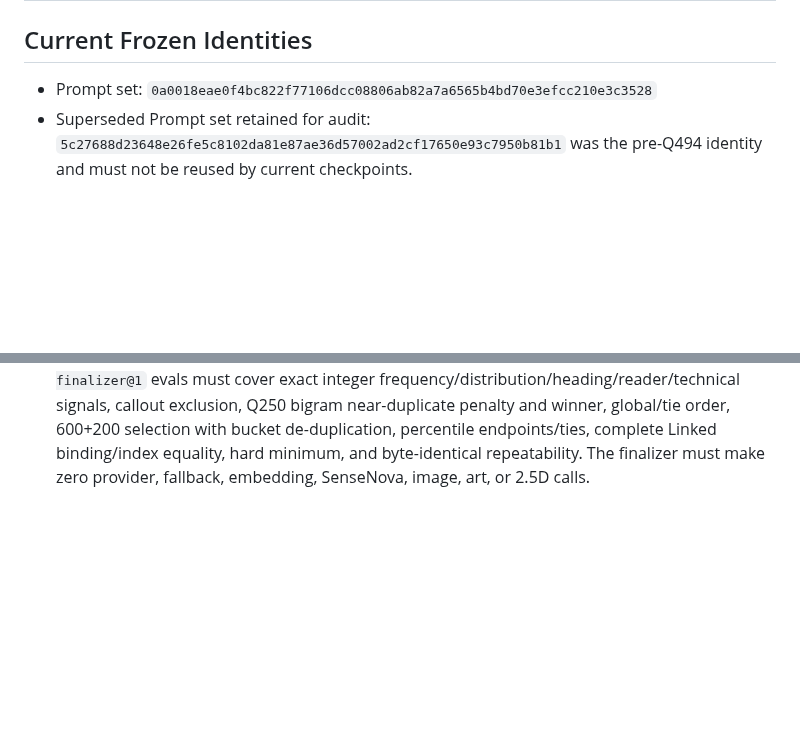
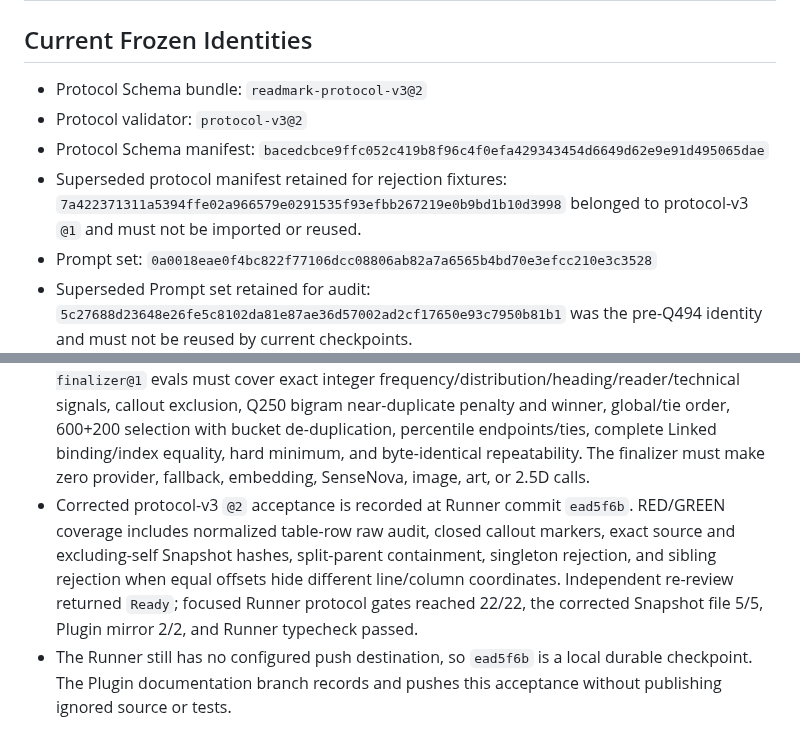
Before and after one commit to Amazinnn/ReadMark, a Markdown page: docs/EVALS.md, 2 parts joined by grey strips. GitHub-like rendering; blank space fills up the shorter version.

Commit message:
docs: record protocol v3 snapshot acceptance

```diff
--- a/docs/EVALS.md
+++ b/docs/EVALS.md
@@ -23,6 +23,10 @@ Speculative fallbacks, guessed semantic outcomes, silent error swallowing, and c
 
 ## Current Frozen Identities
 
+- Protocol Schema bundle: `readmark-protocol-v3@2`
+- Protocol validator: `protocol-v3@2`
+- Protocol Schema manifest: `bacedcbce9ffc052c419b8f96c4f0efa429343454d6649d62e9e91d495065dae`
+- Superseded protocol manifest retained for rejection fixtures: `7a422371311a5394ffe02a966579e0291535f93efbb267219e0b9bd1b10d3998` belonged to protocol-v3 `@1` and must not be imported or reused.
 - Prompt set: `0a0018eae0f4bc822f77106dcc08806ab82a7a6565b4bd70e3efcc210e3c3528`
 - Superseded Prompt set retained for audit: `5c27688d23648e26fe5c8102da81e87ae36d57002ad2cf17650e93c7950b81b1` was the pre-Q494 identity and must not be reused by current checkpoints.
 - Stage Schema manifest: `fe1f1a94582b92dee656a7c4cdb06db269859b7a5456eedb4c9f1571768bd231`
@@ -67,3 +71,5 @@ Q494 advances Summary Critic to `summary-critic@2`: contract hash `4a6ffcc2091d1
 - Prompt ADR Q500 corrects Q496's message-placement wording: the callout-metadata rule is in `term-extraction@2` User `TASK_GOAL_AUTHORITY`, while the shared System constitution remains byte-identical. Exact-render evals must assert unchanged constitution identity and unchanged non-Term stage contract versions.
 - Structural ADR Q501 corrects the accepted pre-Q499 Run validator: overlapping admitted Source sets are legal, cluster-internal duplicates remain illegal, Q499 selection order replaces Q438's cross-cluster earliest-Source order, and repair scope uses the Snapshot-ordered unique Source union. Combined Cluster/Run fixtures must distinguish builder proposal cap three from final mount cap three and assert no Prompt identity change.
 - Structural ADR Q502 removes arbitrary fixture/caller `percentileRank` authority. `term-pool-finalizer@1` evals must cover exact integer frequency/distribution/heading/reader/technical signals, callout exclusion, Q250 bigram near-duplicate penalty and winner, global/tie order, 600+200 selection with bucket de-duplication, percentile endpoints/ties, complete Linked binding/index equality, hard minimum, and byte-identical repeatability. The finalizer must make zero provider, fallback, embedding, SenseNova, image, art, or 2.5D calls.
+- Corrected protocol-v3 `@2` acceptance is recorded at Runner commit `ead5f6b`. RED/GREEN coverage includes normalized table-row raw audit, closed callout markers, exact source and excluding-self Snapshot hashes, split-parent containment, singleton rejection, and sibling rejection when equal offsets hide different line/column coordinates. Independent re-review returned `Ready`; focused Runner protocol gates reached 22/22, the corrected Snapshot file 5/5, Plugin mirror 2/2, and Runner typecheck passed.
+- The Runner still has no configured push destination, so `ead5f6b` is a local durable checkpoint. The Plugin documentation branch records and pushes this acceptance without publishing ignored source or tests.
```
Also changed, not shown: docs/DEVELOPMENT.md (+2 -0 lines).
